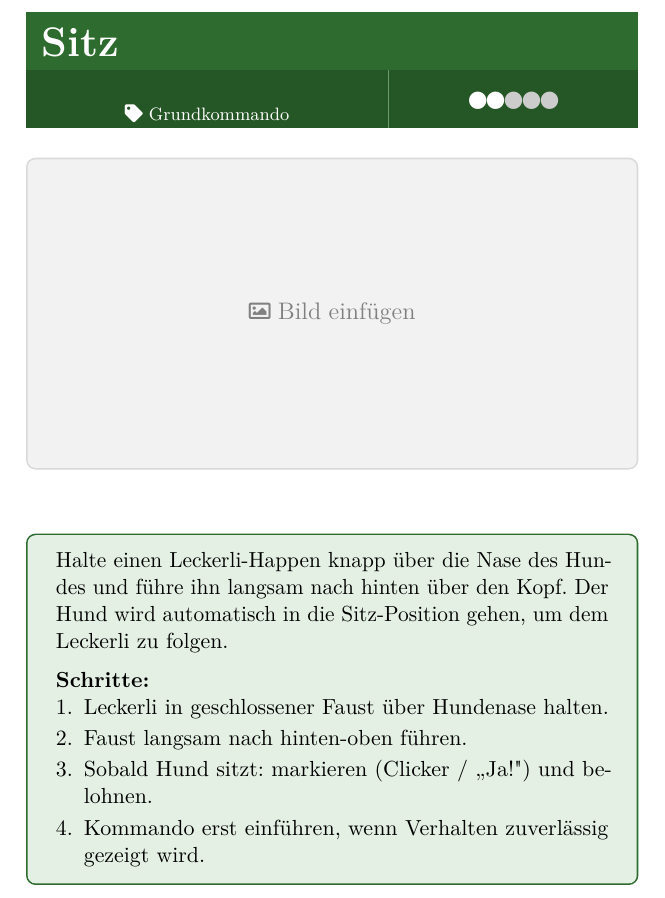
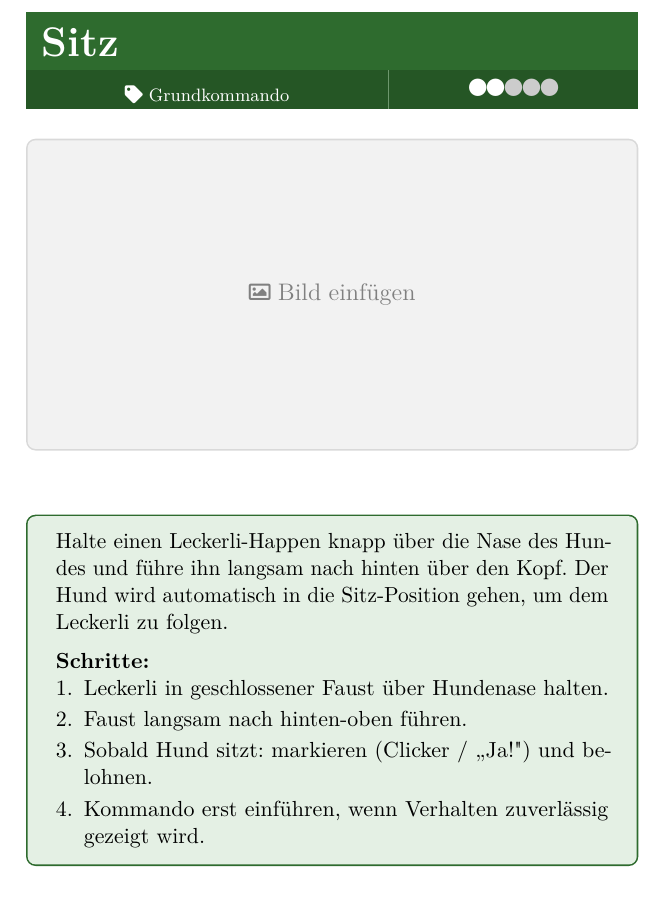
Before and after one commit to cab81/DC_Uebeungsbuch, a LaTeX book (main.tex): part of page 12 of 36, cut so that both start at the same text. Compiled offline with pdfLaTeX.

Commit message:
Metazeile: X-Spalten vertikal zentriert (tabularxcolumn auf m gesetzt)
Co-Authored-By: Claude Sonnet 4.6 <noreply@anthropic.com>

```diff
--- a/main.tex
+++ b/main.tex
@@ -20,6 +20,7 @@
 \usepackage{booktabs}
 \usepackage{array}
 \usepackage{tabularx}
+\renewcommand{\tabularxcolumn}[1]{m{#1}}  % X-Spalten vertikal mittig
 \usepackage{colortbl}
 \usepackage{mdframed}
 \usepackage{ifthen}
```
